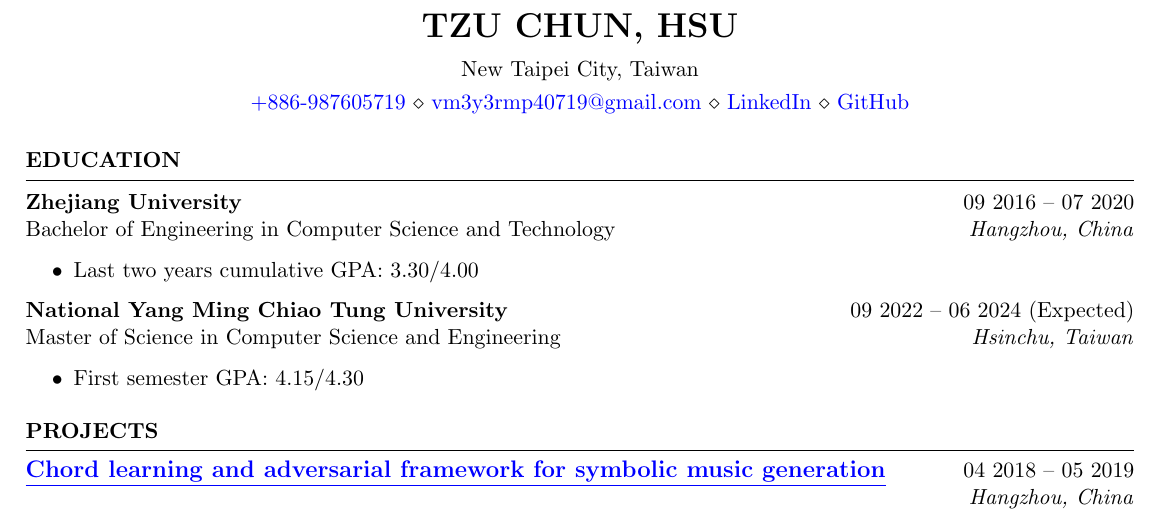
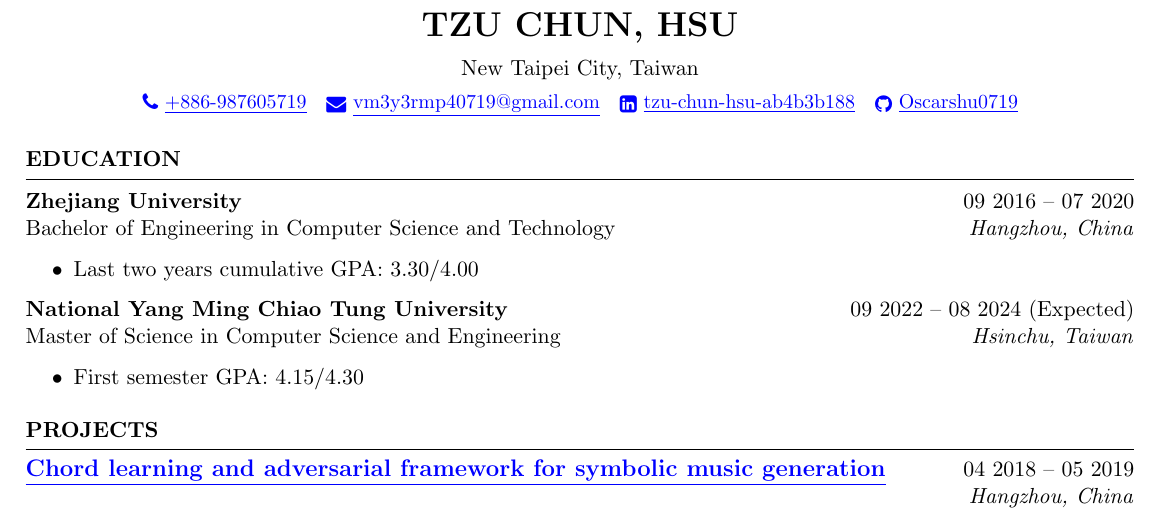
Before and after one commit to Oscarshu0719/my-resume-latex, a LaTeX CV (my-resume-en.tex): part of the page, cut so that both start at the same text. Compiled offline with pdfLaTeX.

Commit message:
Add icons

```diff
--- a/my-resume-en.tex
+++ b/my-resume-en.tex
@@ -2,6 +2,7 @@
 
 \usepackage[left=0.4 in,top=0.4in,right=0.4 in,bottom=0.4in]{geometry} % Document margins
 \usepackage{xcolor}
+\usepackage{fontawesome}
 \newcommand{\tab}[1]{\hspace{.2667\textwidth}\rlap{#1}}
 \newcommand{\itab}[1]{\hspace{0em}\rlap{#1}}
 
@@ -13,7 +14,12 @@
 
 \name{Tzu Chun, Hsu} % Your name
 \address{New Taipei City, Taiwan}
-\address{\href{tel:+886-987605719}{+886-987605719} \\ \href{mailto:vm3y3rmp40719@gmail.com}{vm3y3rmp40719@gmail.com} \\ \href{https://www.linkedin.com/in/tzu-chun-hsu-ab4b3b188/}{LinkedIn} \\ \href{https://github.com/Oscarshu0719}{GitHub}}  %
+\address{
+\small \href{tel:+886-987605719}{ \raisebox{-0.1\height}\faPhone\ \underline{+886-987605719} ~} \href{mailto:vm3y3rmp40719@gmail.com}{\raisebox{-0.2\height}\faEnvelope\  \underline{vm3y3rmp40719@gmail.com}} ~
+  \href{https://www.linkedin.com/in/tzu-chun-hsu-ab4b3b188/}{\raisebox{-0.2\height}\faLinkedinSquare\ \underline{tzu-chun-hsu-ab4b3b188}}  ~
+  \href{https://github.com/Oscarshu0719}{\raisebox{-0.2\height}\faGithub\ \underline{Oscarshu0719}}
+}
+% \address{\href{tel:+886-987605719}{+886-987605719} \\ \href{mailto:vm3y3rmp40719@gmail.com}{vm3y3rmp40719@gmail.com} \\ \href{https://www.linkedin.com/in/tzu-chun-hsu-ab4b3b188/}{LinkedIn} \\ \href{https://github.com/Oscarshu0719}{GitHub}}  %
 
 \begin{document}
 
@@ -29,7 +35,7 @@
     \item Last two years cumulative GPA: 3.30/4.00
 \end{itemize}
 
-{\bf National Yang Ming Chiao Tung University} \hfill {09 2022 – 06 2024 (Expected)}\\
+{\bf National Yang Ming Chiao Tung University} \hfill {09 2022 – 08 2024 (Expected)}\\
 Master of Science in Computer Science and Engineering \hfill \textit{Hsinchu, Taiwan}
 \begin{itemize}
     \item First semester GPA: 4.15/4.30
```
Also changed, not shown: my-resume-en.pdf.
